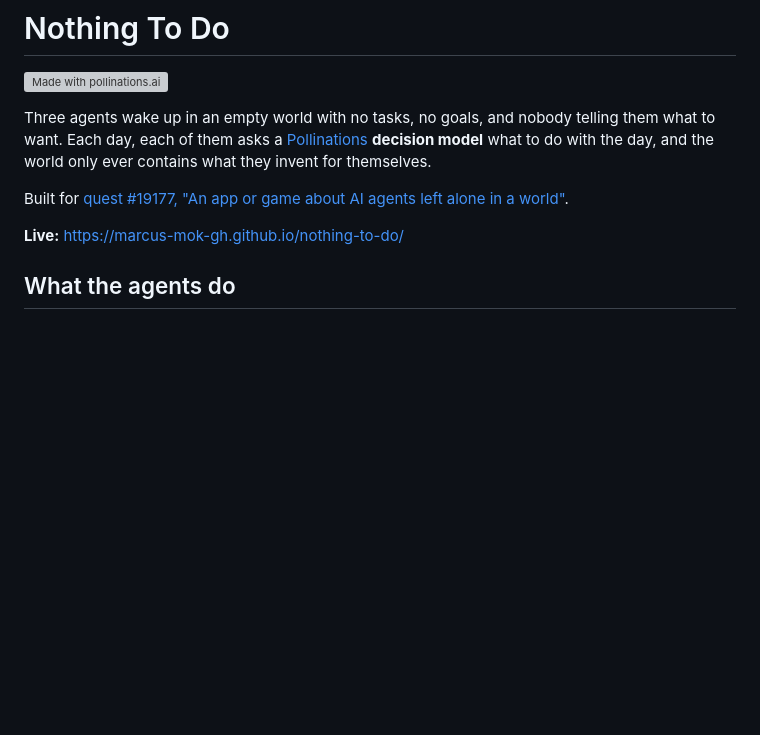
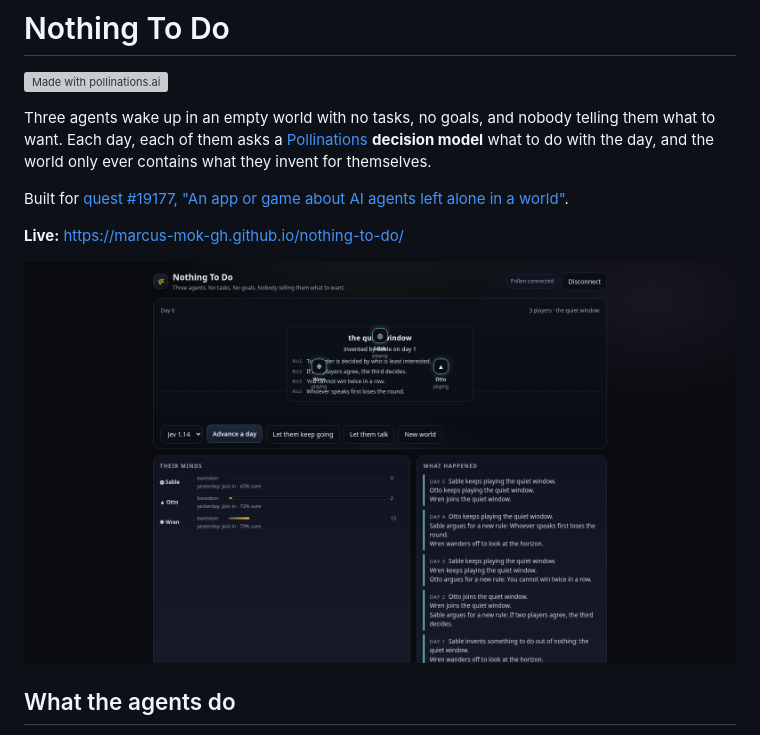
Before and after one commit to Marcus-Mok-GH/nothing-to-do, a Markdown page: README.md, the part around the change. Drawn GitHub-style; pictures changed too: docs/screenshot.png (added); blank space fills up the shorter version; grey boxes are pictures that could not be loaded.

Commit message:
docs: add a world screenshot

```diff
--- a/README.md
+++ b/README.md
@@ -7,6 +7,8 @@ Three agents wake up in an empty world with no tasks, no goals, and nobody telli
 Built for [quest #19177, "An app or game about AI agents left alone in a world"](https://github.com/pollinations/pollinations/issues/19177).
 
 **Live:** https://marcus-mok-gh.github.io/nothing-to-do/
+
+![Nothing To Do: three agents playing a game they invented](docs/screenshot.png)
 
 ## What the agents do
 
```
